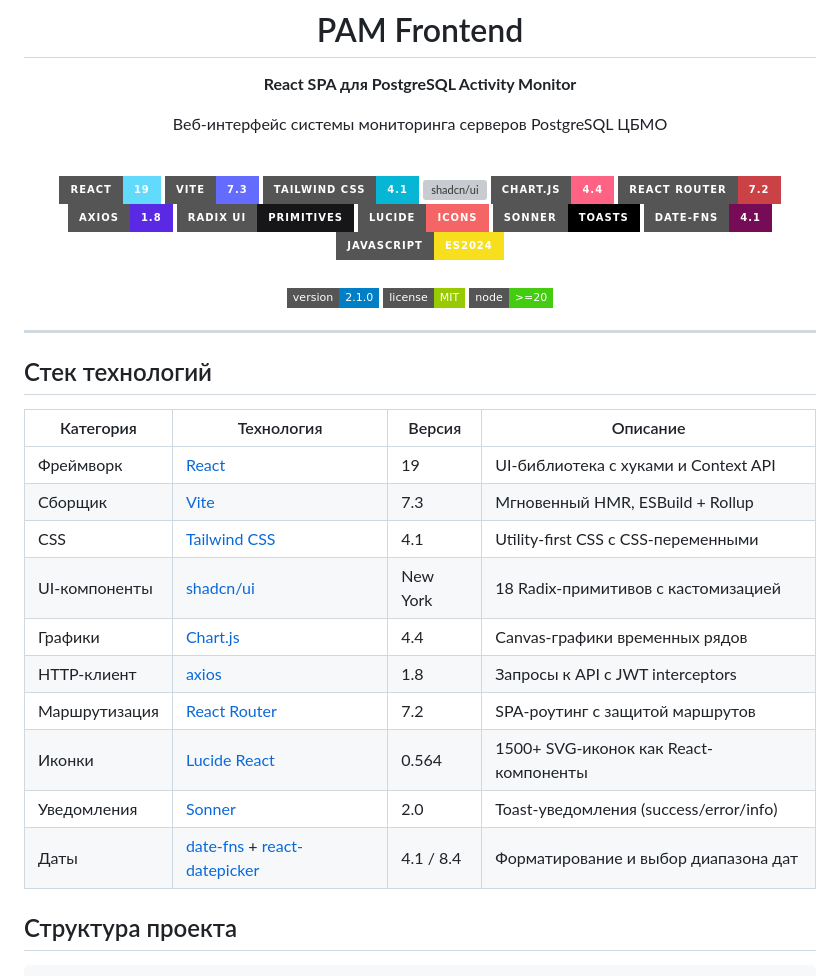
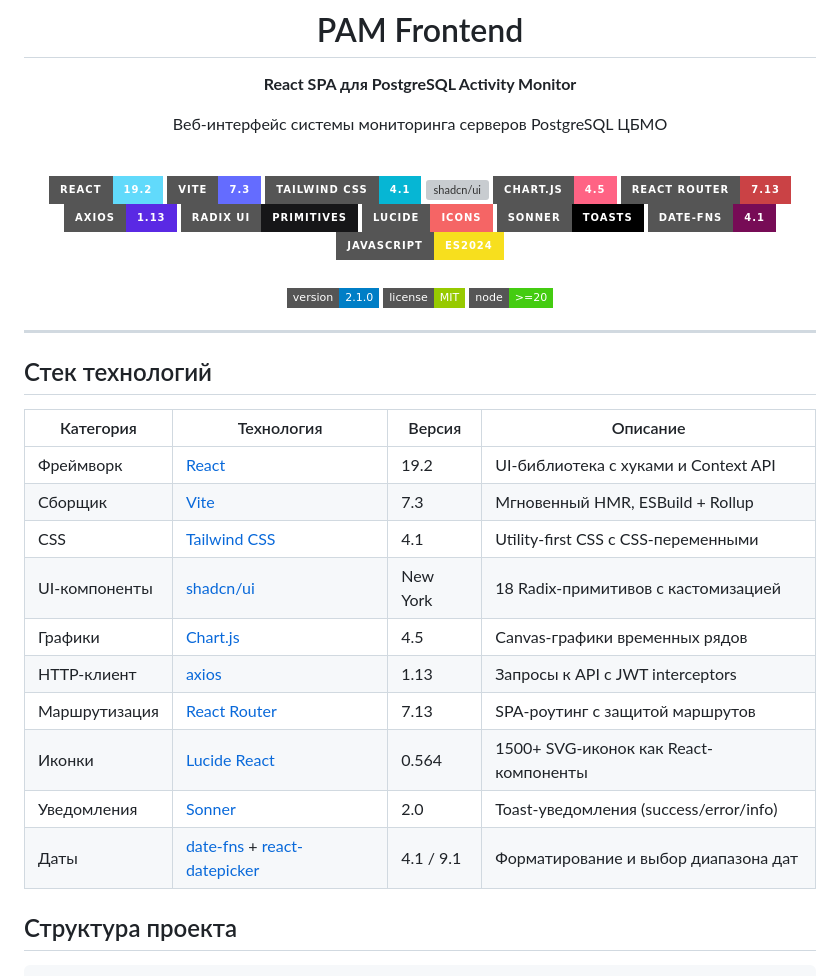
Before and after one commit to wobujidao/PostgreSQL-Activity-Monitor, a Markdown page: frontend/README.md, the part around the change. Rendered like a GitHub page; badges without logos; grey boxes are pictures that could not be loaded.

```diff
--- a/frontend/README.md
+++ b/frontend/README.md
@@ -8,14 +8,14 @@
 
 <br/>
 
-<img src="https://img.shields.io/badge/React-19-61DAFB?style=for-the-badge&logo=react&logoColor=white" alt="React 19"/>
+<img src="https://img.shields.io/badge/React-19.2-61DAFB?style=for-the-badge&logo=react&logoColor=white" alt="React 19.2"/>
 <img src="https://img.shields.io/badge/Vite-7.3-646CFF?style=for-the-badge&logo=vite&logoColor=white" alt="Vite 7.3"/>
 <img src="https://img.shields.io/badge/Tailwind_CSS-4.1-06B6D4?style=for-the-badge&logo=tailwindcss&logoColor=white" alt="Tailwind CSS 4.1"/>
 <img src="https://img.shields.io/badge/shadcn/ui-New_York-000000?style=for-the-badge&logo=shadcnui&logoColor=white" alt="shadcn/ui"/>
 
-<img src="https://img.shields.io/badge/Chart.js-4.4-FF6384?style=for-the-badge&logo=chartdotjs&logoColor=white" alt="Chart.js 4.4"/>
-<img src="https://img.shields.io/badge/React_Router-7.2-CA4245?style=for-the-badge&logo=reactrouter&logoColor=white" alt="React Router 7.2"/>
-<img src="https://img.shields.io/badge/Axios-1.8-5A29E4?style=for-the-badge&logo=axios&logoColor=white" alt="Axios 1.8"/>
+<img src="https://img.shields.io/badge/Chart.js-4.5-FF6384?style=for-the-badge&logo=chartdotjs&logoColor=white" alt="Chart.js 4.5"/>
+<img src="https://img.shields.io/badge/React_Router-7.13-CA4245?style=for-the-badge&logo=reactrouter&logoColor=white" alt="React Router 7.13"/>
+<img src="https://img.shields.io/badge/Axios-1.13-5A29E4?style=for-the-badge&logo=axios&logoColor=white" alt="Axios 1.13"/>
 <img src="https://img.shields.io/badge/Radix_UI-Primitives-161618?style=for-the-badge&logo=radixui&logoColor=white" alt="Radix UI"/>
 
 <img src="https://img.shields.io/badge/Lucide-Icons-F56565?style=for-the-badge&logo=lucide&logoColor=white" alt="Lucide Icons"/>
@@ -38,16 +38,16 @@
 
 | Категория | Технология | Версия | Описание |
 |-----------|-----------|--------|----------|
-| Фреймворк | [React](https://react.dev) | 19 | UI-библиотека с хуками и Context API |
+| Фреймворк | [React](https://react.dev) | 19.2 | UI-библиотека с хуками и Context API |
 | Сборщик | [Vite](https://vite.dev) | 7.3 | Мгновенный HMR, ESBuild + Rollup |
 | CSS | [Tailwind CSS](https://tailwindcss.com) | 4.1 | Utility-first CSS с CSS-переменными |
 | UI-компоненты | [shadcn/ui](https://ui.shadcn.com) | New York | 18 Radix-примитивов с кастомизацией |
-| Графики | [Chart.js](https://www.chartjs.org) | 4.4 | Canvas-графики временных рядов |
-| HTTP-клиент | [axios](https://axios-http.com) | 1.8 | Запросы к API с JWT interceptors |
-| Маршрутизация | [React Router](https://reactrouter.com) | 7.2 | SPA-роутинг с защитой маршрутов |
+| Графики | [Chart.js](https://www.chartjs.org) | 4.5 | Canvas-графики временных рядов |
+| HTTP-клиент | [axios](https://axios-http.com) | 1.13 | Запросы к API с JWT interceptors |
+| Маршрутизация | [React Router](https://reactrouter.com) | 7.13 | SPA-роутинг с защитой маршрутов |
 | Иконки | [Lucide React](https://lucide.dev) | 0.564 | 1500+ SVG-иконок как React-компоненты |
 | Уведомления | [Sonner](https://sonner.emilkowal.dev) | 2.0 | Toast-уведомления (success/error/info) |
-| Даты | [date-fns](https://date-fns.org) + [react-datepicker](https://reactdatepicker.com) | 4.1 / 8.4 | Форматирование и выбор диапазона дат |
+| Даты | [date-fns](https://date-fns.org) + [react-datepicker](https://reactdatepicker.com) | 4.1 / 9.1 | Форматирование и выбор диапазона дат |
 
 ## Структура проекта
 
```
Also changed, not shown: README.md (+7 -6 lines).
